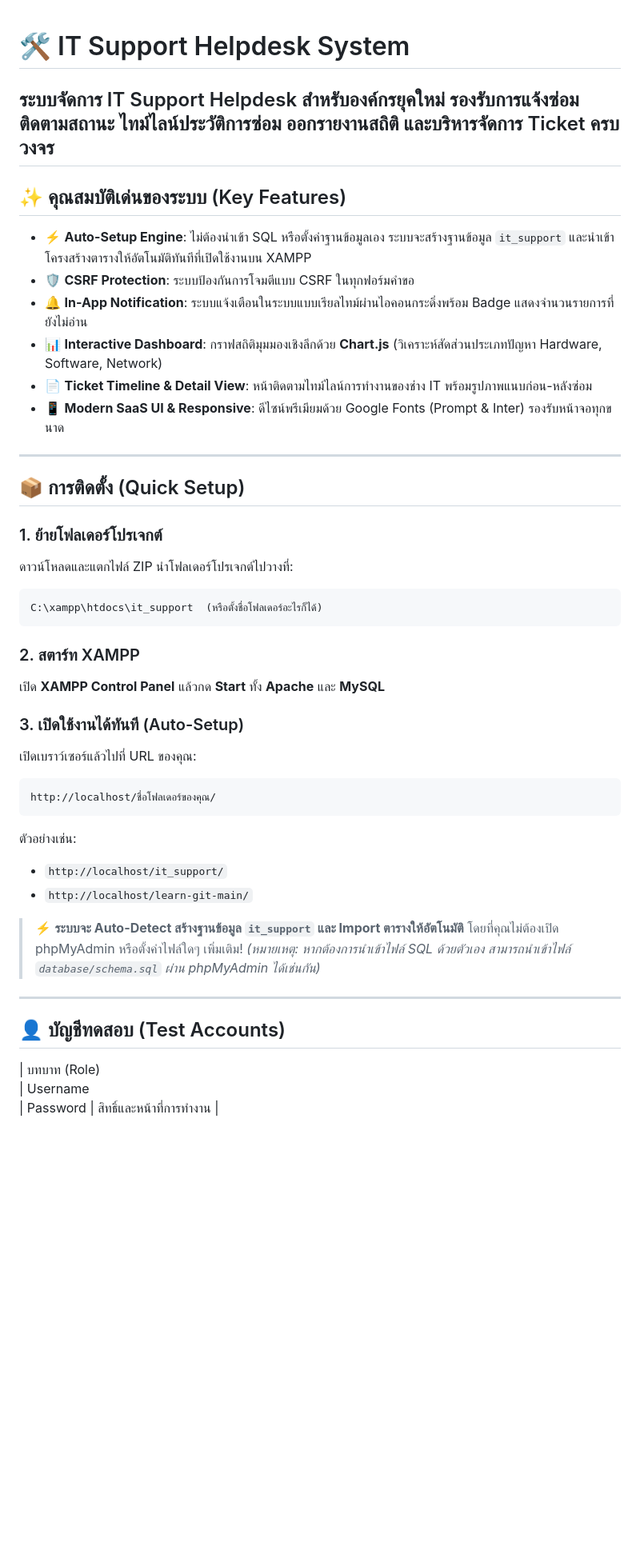
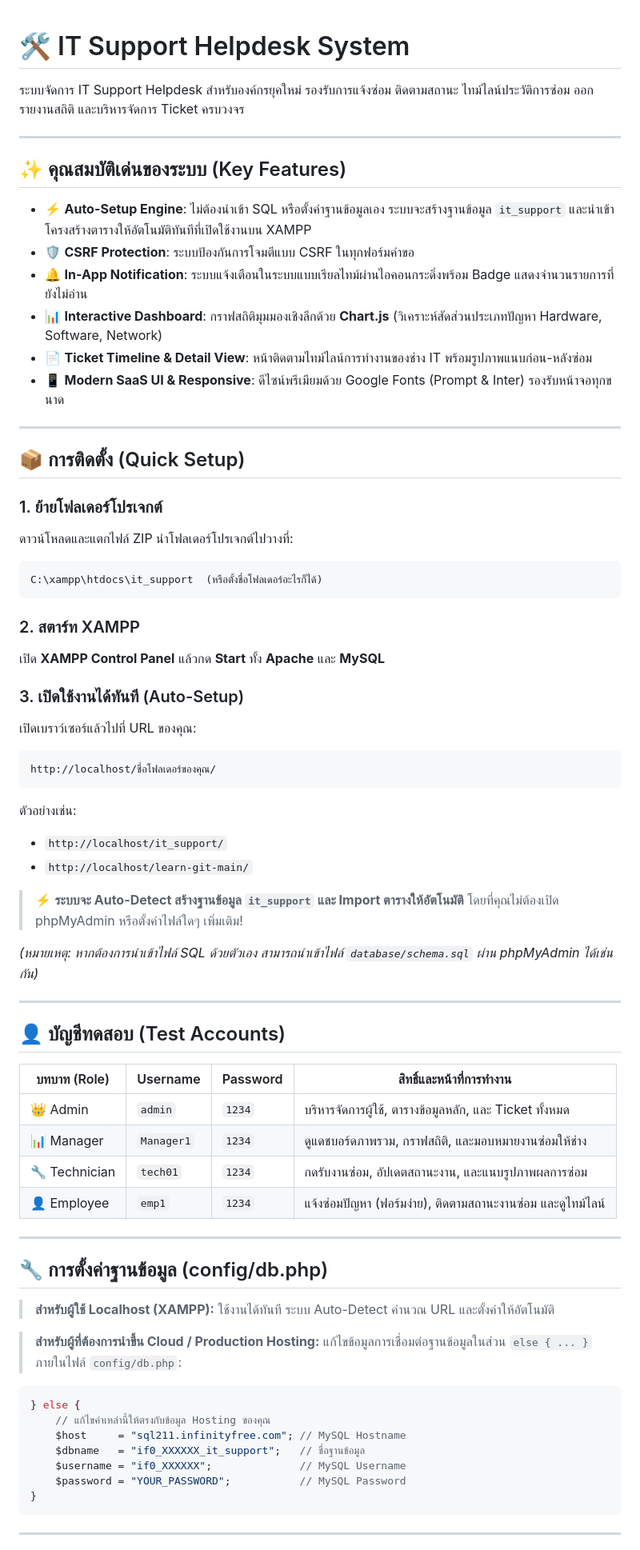
Before and after one commit to Thanachot777x/learn-git, a Markdown page: README.md, the part around one of its changes. Shown at 80% size. GitHub-like rendering; blank space fills up the shorter version.

````diff
--- a/README.md
+++ b/README.md
@@ -1,22 +1,31 @@
 # 🛠️ IT Support Helpdesk System
+
 ระบบจัดการ IT Support Helpdesk สำหรับองค์กรยุคใหม่ รองรับการแจ้งซ่อม ติดตามสถานะ ไทม์ไลน์ประวัติการซ่อม ออกรายงานสถิติ และบริหารจัดการ Ticket ครบวงจร
+
 ---
+
 ## ✨ คุณสมบัติเด่นของระบบ (Key Features)
+
 - ⚡ **Auto-Setup Engine**: ไม่ต้องนำเข้า SQL หรือตั้งค่าฐานข้อมูลเอง ระบบจะสร้างฐานข้อมูล `it_support` และนำเข้าโครงสร้างตารางให้อัตโนมัติทันทีที่เปิดใช้งานบน XAMPP
 - 🛡️ **CSRF Protection**: ระบบป้องกันการโจมตีแบบ CSRF ในทุกฟอร์มคำขอ
 - 🔔 **In-App Notification**: ระบบแจ้งเตือนในระบบแบบเรียลไทม์ผ่านไอคอนกระดิ่งพร้อม Badge แสดงจำนวนรายการที่ยังไม่อ่าน
 - 📊 **Interactive Dashboard**: กราฟสถิติมุมมองเชิงลึกด้วย **Chart.js** (วิเคราะห์สัดส่วนประเภทปัญหา Hardware, Software, Network)
 - 📄 **Ticket Timeline & Detail View**: หน้าติดตามไทม์ไลน์การทำงานของช่าง IT พร้อมรูปภาพแนบก่อน-หลังซ่อม
 - 📱 **Modern SaaS UI & Responsive**: ดีไซน์พรีเมียมด้วย Google Fonts (Prompt & Inter) รองรับหน้าจอทุกขนาด
+
 ---
+
 ## 📦 การติดตั้ง (Quick Setup)
+
 ### 1. ย้ายโฟลเดอร์โปรเจกต์
 ดาวน์โหลดและแตกไฟล์ ZIP นำโฟลเดอร์โปรเจกต์ไปวางที่:
 ```text
 C:\xampp\htdocs\it_support  (หรือตั้งชื่อโฟลเดอร์อะไรก็ได้)
 ```
+
 ### 2. สตาร์ท XAMPP
 เปิด **XAMPP Control Panel** แล้วกด **Start** ทั้ง **Apache** และ **MySQL**
+
 ### 3. เปิดใช้งานได้ทันที (Auto-Setup)
 เปิดเบราว์เซอร์แล้วไปที่ URL ของคุณ:
 ```text
@@ -25,16 +34,40 @@ http://localhost/ชื่อโฟลเดอร์ของคุณ/
 ตัวอย่างเช่น:
 - `http://localhost/it_support/`
 - `http://localhost/learn-git-main/`
+
 > ⚡ **ระบบจะ Auto-Detect สร้างฐานข้อมูล `it_support` และ Import ตารางให้อัตโนมัติ** โดยที่คุณไม่ต้องเปิด phpMyAdmin หรือตั้งค่าไฟล์ใดๆ เพิ่มเติม!
+
 *(หมายเหตุ: หากต้องการนำเข้าไฟล์ SQL ด้วยตัวเอง สามารถนำเข้าไฟล์ `database/schema.sql` ผ่าน phpMyAdmin ได้เช่นกัน)*
+
 ---
+
 ## 👤 บัญชีทดสอบ (Test Accounts)
-|
- บทบาท (Role)
-|
- Username
-|
- Password
-|
- สิทธิ์และหน้าที่การทำงาน
-|
+
+| บทบาท (Role)       | Username   | Password | สิทธิ์และหน้าที่การทำงาน |
+|--------------------|------------|----------|-----------------------------------------|
+| 👑 Admin           | `admin`    | `1234`   | บริหารจัดการผู้ใช้, ตารางข้อมูลหลัก, และ Ticket ทั้งหมด |
+| 📊 Manager         | `Manager1` | `1234`   | ดูแดชบอร์ดภาพรวม, กราฟสถิติ, และมอบหมายงานซ่อมให้ช่าง |
+| 🔧 Technician      | `tech01`   | `1234`   | กดรับงานซ่อม, อัปเดตสถานะงาน, และแนบรูปภาพผลการซ่อม |
+| 👤 Employee        | `emp1`     | `1234`   | แจ้งซ่อมปัญหา (ฟอร์มง่าย), ติดตามสถานะงานซ่อม และดูไทม์ไลน์ |
+
+---
+
+## 🔧 การตั้งค่าฐานข้อมูล (config/db.php)
+
+> **สำหรับผู้ใช้ Localhost (XAMPP):** ใช้งานได้ทันที ระบบ Auto-Detect คำนวณ URL และตั้งค่าให้อัตโนมัติ
+
+> **สำหรับผู้ที่ต้องการนำขึ้น Cloud / Production Hosting:**
+> แก้ไขข้อมูลการเชื่อมต่อฐานข้อมูลในส่วน `else { ... }` ภายในไฟล์ `config/db.php`:
+
+```php
+} else {
+    // แก้ไขค่าเหล่านี้ให้ตรงกับข้อมูล Hosting ของคุณ
+    $host     = "sql211.infinityfree.com"; // MySQL Hostname
+    $dbname   = "if0_XXXXXX_it_support";   // ชื่อฐานข้อมูล
+    $username = "if0_XXXXXX";              // MySQL Username
+    $password = "YOUR_PASSWORD";           // MySQL Password
+}
+```
+
+---
+
````
Also changed, not shown: other parts of README.md (+30 -0 lines).
